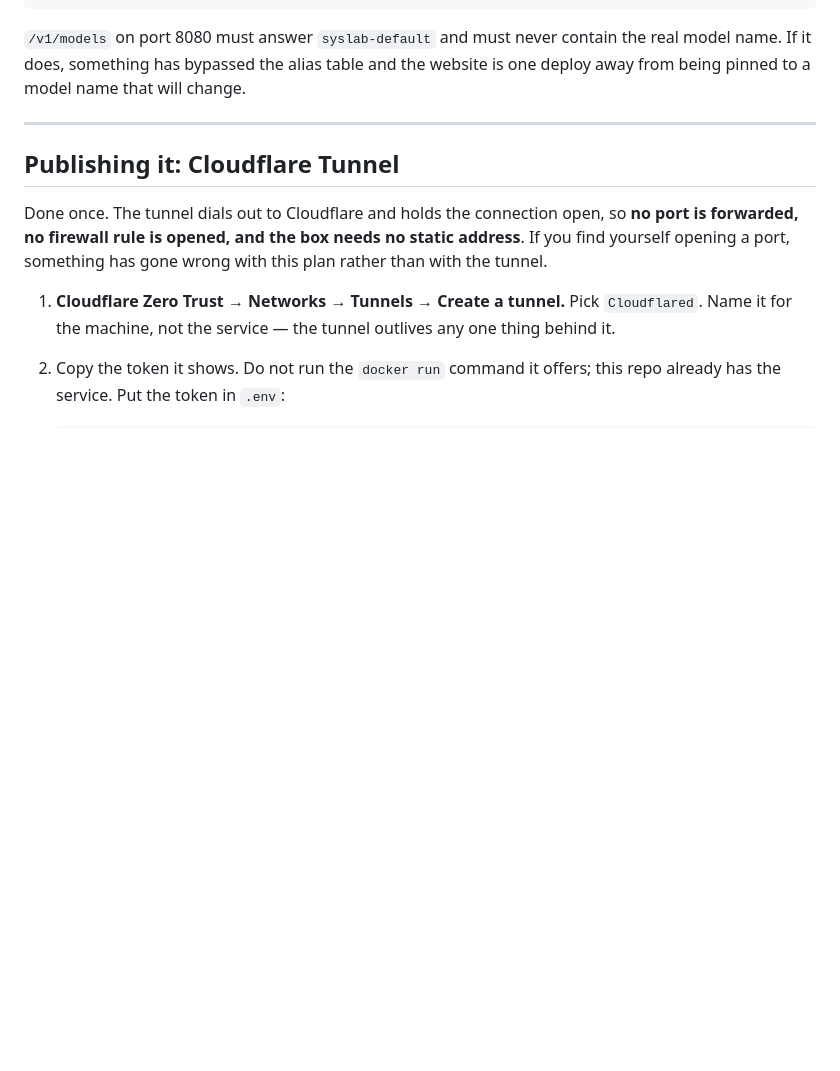
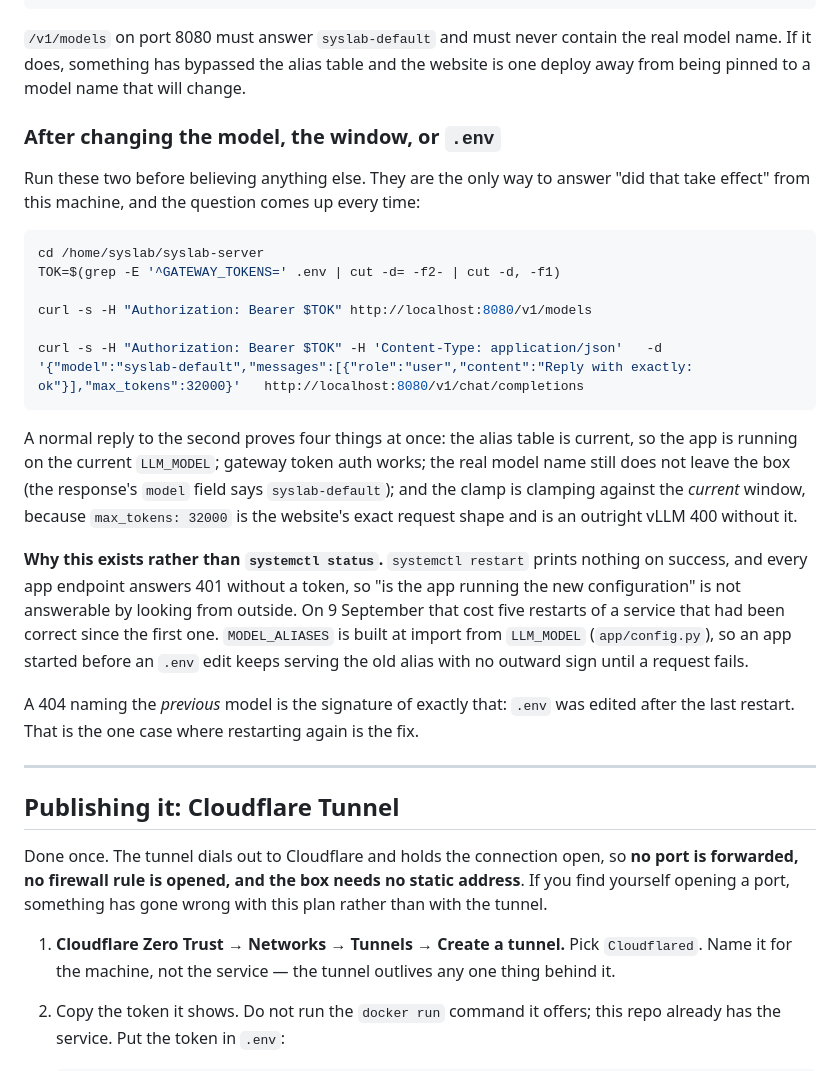
Before and after one commit to Drolsey/syslab-server, a Markdown page: docs/runbook.md, the part around the change. GitHub-like rendering; blank space fills up the shorter version.

````diff
--- a/docs/runbook.md
+++ b/docs/runbook.md
@@ -70,6 +70,39 @@ python scripts/check_gateway_isolation.py          # inference cannot reach tena
 `/v1/models` on port 8080 must answer `syslab-default` and must never contain
 the real model name. If it does, something has bypassed the alias table and the
 website is one deploy away from being pinned to a model name that will change.
+
+### After changing the model, the window, or `.env`
+
+Run these two before believing anything else. They are the only way to answer
+"did that take effect" from this machine, and the question comes up every time:
+
+```bash
+cd /home/syslab/syslab-server
+TOK=$(grep -E '^GATEWAY_TOKENS=' .env | cut -d= -f2- | cut -d, -f1)
+
+curl -s -H "Authorization: Bearer $TOK" http://localhost:8080/v1/models
+
+curl -s -H "Authorization: Bearer $TOK" -H 'Content-Type: application/json'   -d '{"model":"syslab-default","messages":[{"role":"user","content":"Reply with exactly: ok"}],"max_tokens":32000}'   http://localhost:8080/v1/chat/completions
+```
+
+A normal reply to the second proves four things at once: the alias table is
+current, so the app is running on the current `LLM_MODEL`; gateway token auth
+works; the real model name still does not leave the box (the response's `model`
+field says `syslab-default`); and the clamp is clamping against the *current*
+window, because `max_tokens: 32000` is the website's exact request shape and is
+an outright vLLM 400 without it.
+
+**Why this exists rather than `systemctl status`.** `systemctl restart` prints
+nothing on success, and every app endpoint answers 401 without a token, so
+"is the app running the new configuration" is not answerable by looking from
+outside. On 9 September that cost five restarts of a service that had been
+correct since the first one. `MODEL_ALIASES` is built at import from
+`LLM_MODEL` (`app/config.py`), so an app started before an `.env` edit keeps
+serving the old alias with no outward sign until a request fails.
+
+A 404 naming the *previous* model is the signature of exactly that: `.env` was
+edited after the last restart. That is the one case where restarting again is
+the fix.
 
 ---
 
````
Also changed, not shown: HANDOVER.md (+28 -2 lines).
